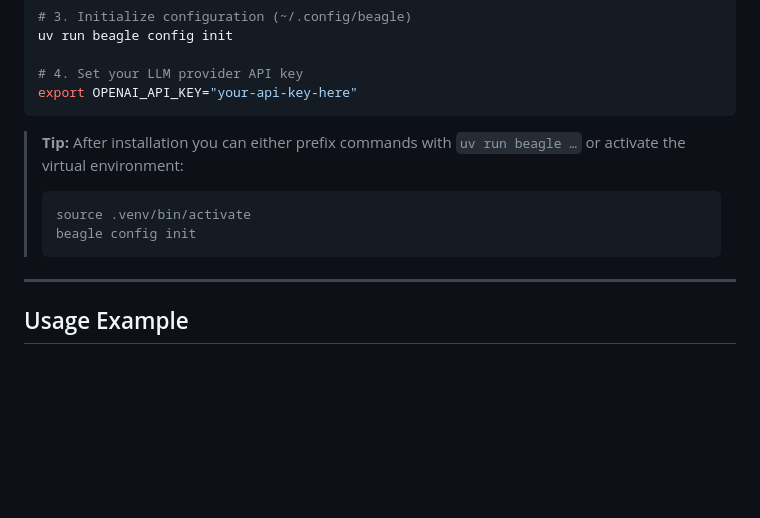
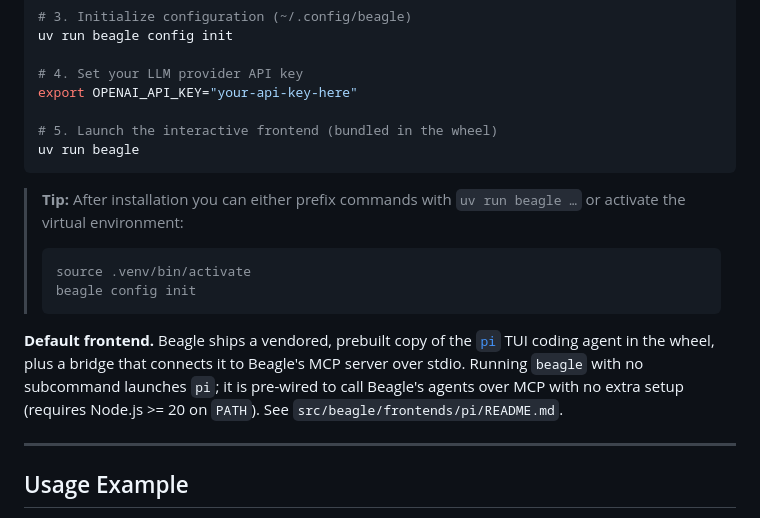
Before and after one commit to MattCreigh/beagle, a Markdown page: README.md, the part around the change. Drawn GitHub-style; blank space fills up the shorter version.

Commit message:
docs(pi): document pi frontend + MCP bridge shipped in the wheel
Update the root README Quick Start and the vendored pi README to
accurately describe that the prebuilt pi frontend and its pi-mcp-extension
bridge (plus SDK/zod/jiti deps) ship inside the wheel, that bare `beagle`
launches it, and that it is pre-wired to Beagle's MCP server over stdio.

````diff
--- a/README.md
+++ b/README.md
@@ -102,6 +102,9 @@ uv run beagle config init
 
 # 4. Set your LLM provider API key
 export OPENAI_API_KEY="your-api-key-here"
+
+# 5. Launch the interactive frontend (bundled in the wheel)
+uv run beagle
 ```
 
 > **Tip:** After installation you can either prefix commands with
@@ -111,6 +114,13 @@ export OPENAI_API_KEY="your-api-key-here"
 > source .venv/bin/activate
 > beagle config init
 > ```
+
+**Default frontend.** Beagle ships a vendored, prebuilt copy of the
+[`pi`](https://github.com/earendil-works/pi) TUI coding agent in the wheel, plus
+a bridge that connects it to Beagle's MCP server over stdio. Running `beagle`
+with no subcommand launches `pi`; it is pre-wired to call Beagle's agents over
+MCP with no extra setup (requires Node.js >= 20 on `PATH`). See
+`src/beagle/frontends/pi/README.md`.
 
 ---
 
````
Also changed, not shown: 1 other file.
